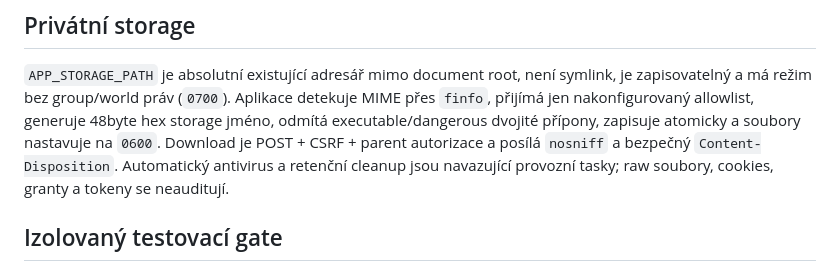
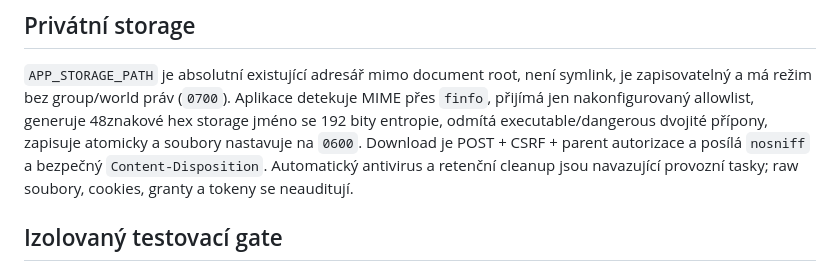
Before and after one commit to VeVitOfficial/VeVit-store, a Markdown page: docs/customer-agenda-runbook.md, the part around the change. Drawn GitHub-style.

Commit message:
docs: clarify attachment storage key entropy

```diff
--- a/docs/customer-agenda-runbook.md
+++ b/docs/customer-agenda-runbook.md
@@ -59,8 +59,9 @@ existující hashovaný grant v serverové session. Public ID nikdy není autori
 `APP_STORAGE_PATH` je absolutní existující adresář mimo document root, není
 symlink, je zapisovatelný a má režim bez group/world práv (`0700`). Aplikace
 detekuje MIME přes `finfo`, přijímá jen nakonfigurovaný allowlist, generuje
-48byte hex storage jméno, odmítá executable/dangerous dvojité přípony, zapisuje
-atomicky a soubory nastavuje na `0600`.
+48znakové hex storage jméno se 192 bity entropie, odmítá
+executable/dangerous dvojité přípony, zapisuje atomicky a soubory nastavuje na
+`0600`.
 Download je POST + CSRF + parent autorizace a posílá `nosniff` a bezpečný
 `Content-Disposition`. Automatický antivirus a retenční cleanup jsou navazující
 provozní tasky; raw soubory, cookies, granty a tokeny se neauditují.
```
